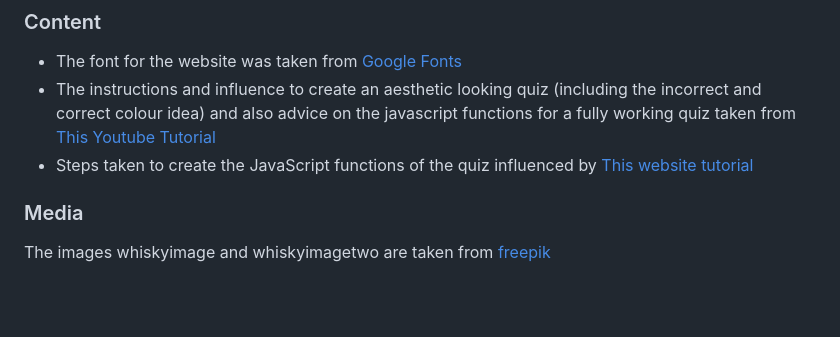
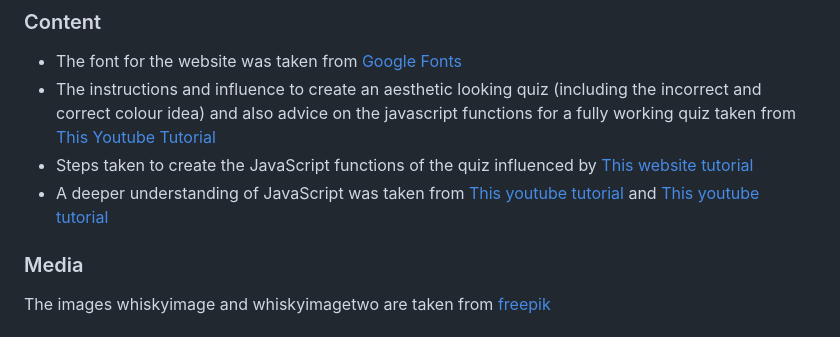
Before and after one commit to annieross10/CocktailQuiz, a Markdown page: README.md, the part around the change. Rendered like a GitHub page; blank space fills up the shorter version.

```diff
--- a/README.md
+++ b/README.md
@@ -104,6 +104,7 @@ The live link can be found here - https://annieross10.github.io/whiskyquiz/
 - The font for the website was taken from [Google Fonts](https://fonts.google.com/)
 - The instructions and influence to create an aesthetic looking quiz (including the incorrect and correct colour idea) and also advice on the javascript functions for a fully working quiz taken from [This Youtube Tutorial](https://www.youtube.com/watch?v=PBcqGxrr9g8&t=1155s)
 - Steps taken to create the JavaScript functions of the quiz influenced by [This website tutorial](https://simplestepscode.com/javascript-quiz-tutorial/)
+- A deeper understanding of JavaScript was taken from [This youtube tutorial](https://www.youtube.com/watch?v=DRaWr0Dcbl0) and [This youtube tutorial](https://www.youtube.com/watch?v=zgHim4ZDpZY)
 
 ### Media
 The images whiskyimage and whiskyimagetwo are taken from [freepik](https://www.freepik.com/)
```
